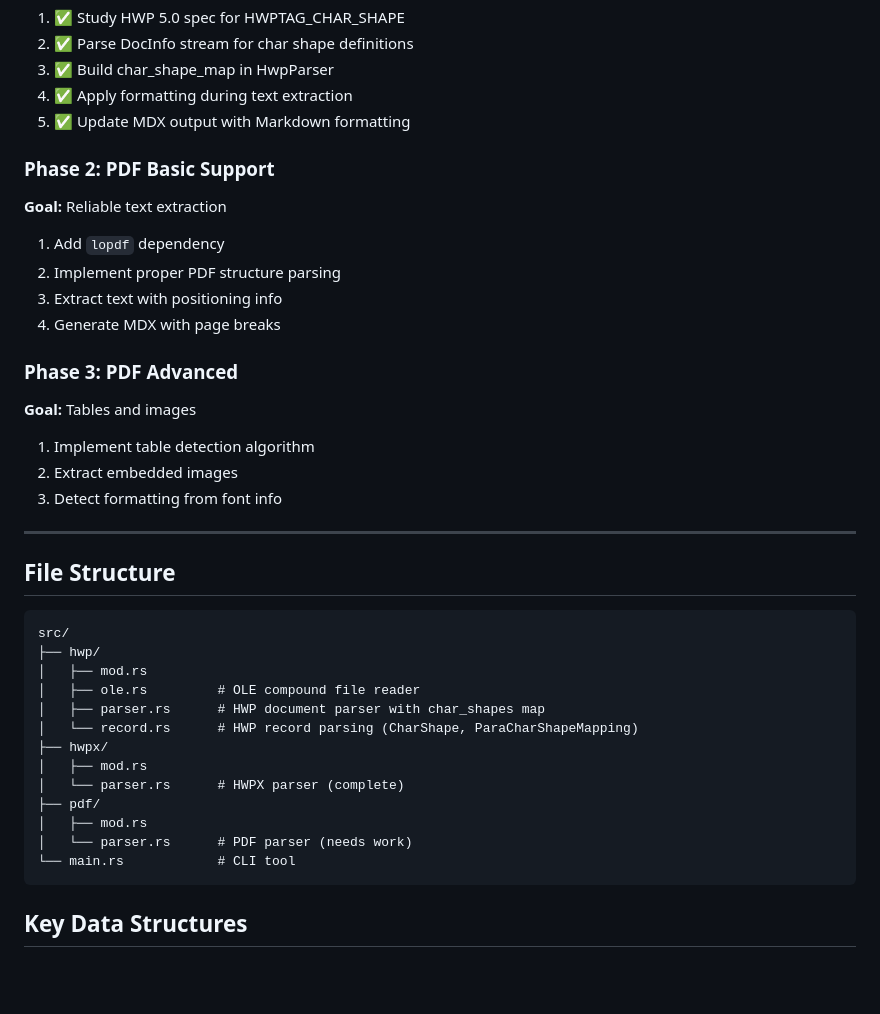
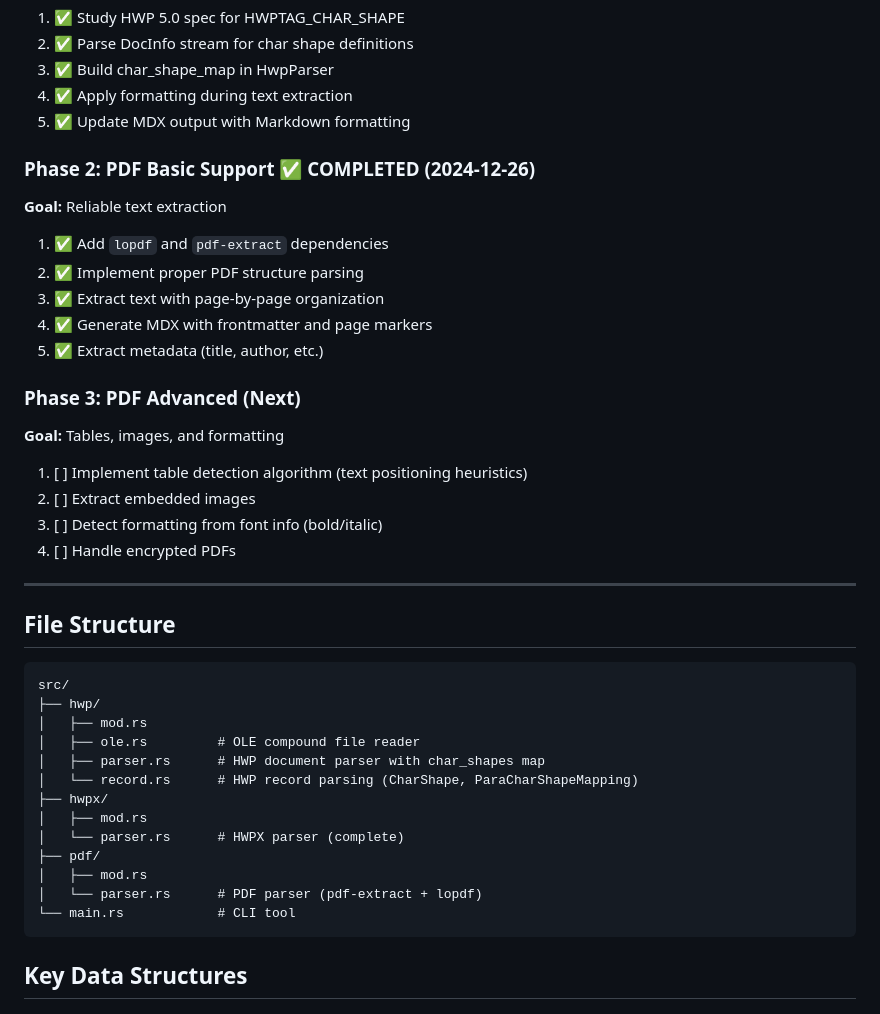
Before and after one commit to seunghan91/markdown-media, a Markdown page: core/docs/FORMAT_SUPPORT_PLAN.md, the part around one of its changes. GitHub-like rendering; blank space fills up the shorter version.

````diff
--- a/core/docs/FORMAT_SUPPORT_PLAN.md
+++ b/core/docs/FORMAT_SUPPORT_PLAN.md
@@ -92,20 +100,22 @@
 4. ✅ Apply formatting during text extraction
 5. ✅ Update MDX output with Markdown formatting
 
-### Phase 2: PDF Basic Support
+### Phase 2: PDF Basic Support ✅ COMPLETED (2024-12-26)
 **Goal:** Reliable text extraction
 
-1. Add `lopdf` dependency
-2. Implement proper PDF structure parsing
-3. Extract text with positioning info
-4. Generate MDX with page breaks
+1. ✅ Add `lopdf` and `pdf-extract` dependencies
+2. ✅ Implement proper PDF structure parsing
+3. ✅ Extract text with page-by-page organization
+4. ✅ Generate MDX with frontmatter and page markers
+5. ✅ Extract metadata (title, author, etc.)
 
-### Phase 3: PDF Advanced
-**Goal:** Tables and images
+### Phase 3: PDF Advanced (Next)
+**Goal:** Tables, images, and formatting
 
-1. Implement table detection algorithm
-2. Extract embedded images
-3. Detect formatting from font info
+1. [ ] Implement table detection algorithm (text positioning heuristics)
+2. [ ] Extract embedded images
+3. [ ] Detect formatting from font info (bold/italic)
+4. [ ] Handle encrypted PDFs
 
 ---
 
@@ -123,7 +133,7 @@ src/
 │   └── parser.rs      # HWPX parser (complete)
 ├── pdf/
 │   ├── mod.rs
-│   └── parser.rs      # PDF parser (needs work)
+│   └── parser.rs      # PDF parser (pdf-extract + lopdf)
 └── main.rs            # CLI tool
 ```
 
````
Also changed, not shown: other parts of core/docs/FORMAT_SUPPORT_PLAN.md (+50 -13 lines).
